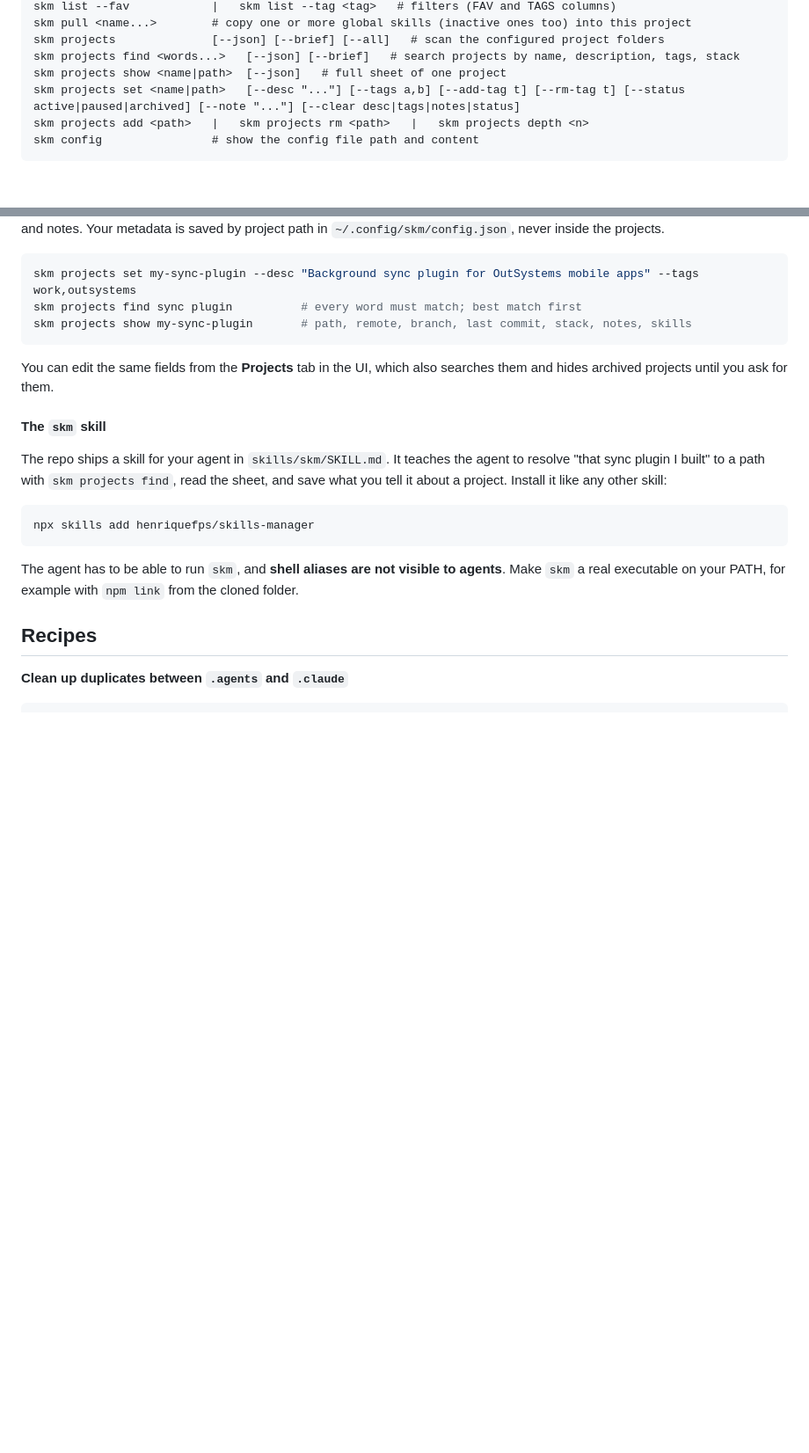
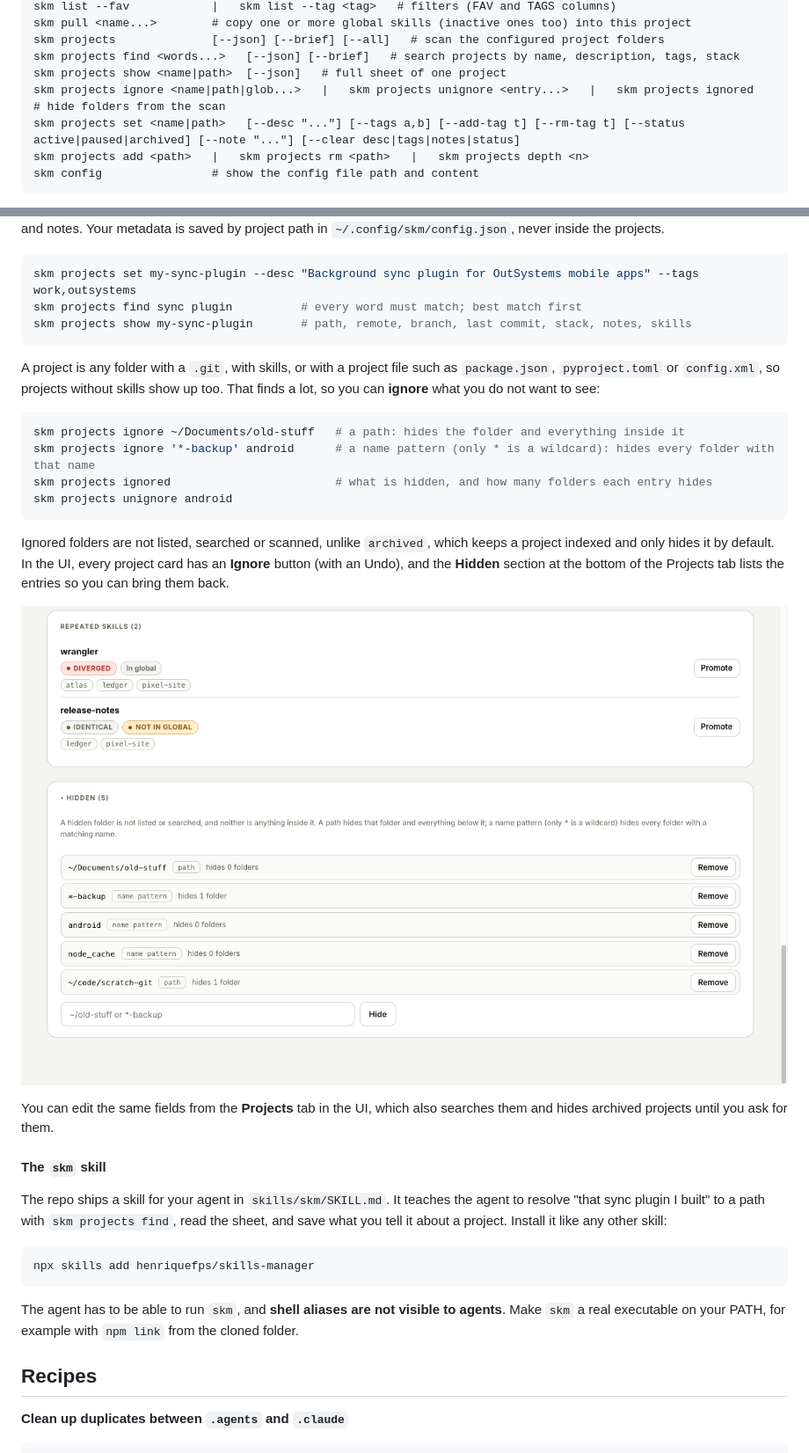
Before and after one commit to henriquefps/skills-manager, a Markdown page: README.md, 2 parts joined by grey strips. Shown at 88% size. Drawn GitHub-style; pictures changed too: docs/img/screenshot-hidden.png (added); blank space fills up the shorter version.

Commit message:
Document ignored projects; add Hidden section screenshot
Co-Authored-By: Claude Sonnet 5.5 <noreply@anthropic.com>

````diff
--- a/README.md
+++ b/README.md
@@ -110,6 +110,7 @@ skm pull <name...>        # copy one or more global skills (inactive ones too) i
 skm projects              [--json] [--brief] [--all]   # scan the configured project folders
 skm projects find <words...>   [--json] [--brief]   # search projects by name, description, tags, stack
 skm projects show <name|path>  [--json]   # full sheet of one project
+skm projects ignore <name|path|glob...>   |   skm projects unignore <entry...>   |   skm projects ignored   # hide folders from the scan
 skm projects set <name|path>   [--desc "..."] [--tags a,b] [--add-tag t] [--rm-tag t] [--status active|paused|archived] [--note "..."] [--clear desc|tags|notes|status]
 skm projects add <path>   |   skm projects rm <path>   |   skm projects depth <n>
 skm config                # show the config file path and content
@@ -219,6 +220,24 @@ skm projects find sync plugin          # every word must match; best match first
 skm projects show my-sync-plugin       # path, remote, branch, last commit, stack, notes, skills
 ```
 
+A project is any folder with a `.git`, with skills, or with a project file such as `package.json`,
+`pyproject.toml` or `config.xml`, so projects without skills show up too. That finds a lot, so you
+can **ignore** what you do not want to see:
+
+```sh
+skm projects ignore ~/Documents/old-stuff   # a path: hides the folder and everything inside it
+skm projects ignore '*-backup' android      # a name pattern (only * is a wildcard): hides every folder with that name
+skm projects ignored                        # what is hidden, and how many folders each entry hides
+skm projects unignore android
+```
+
+Ignored folders are not listed, searched or scanned, unlike `archived`, which keeps a project indexed
+and only hides it by default. In the UI, every project card has an **Ignore** button (with an Undo),
+and the **Hidden** section at the bottom of the Projects tab lists the entries so you can bring them
+back.
+
+![skm: hidden folders](docs/img/screenshot-hidden.png)
+
 You can edit the same fields from the **Projects** tab in the UI, which also searches them and hides
 archived projects until you ask for them.
 
````
